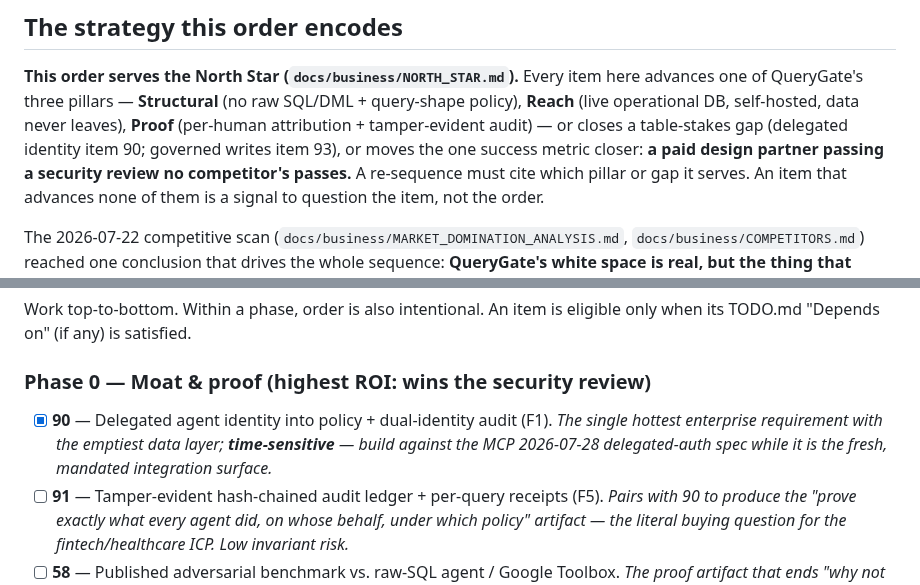
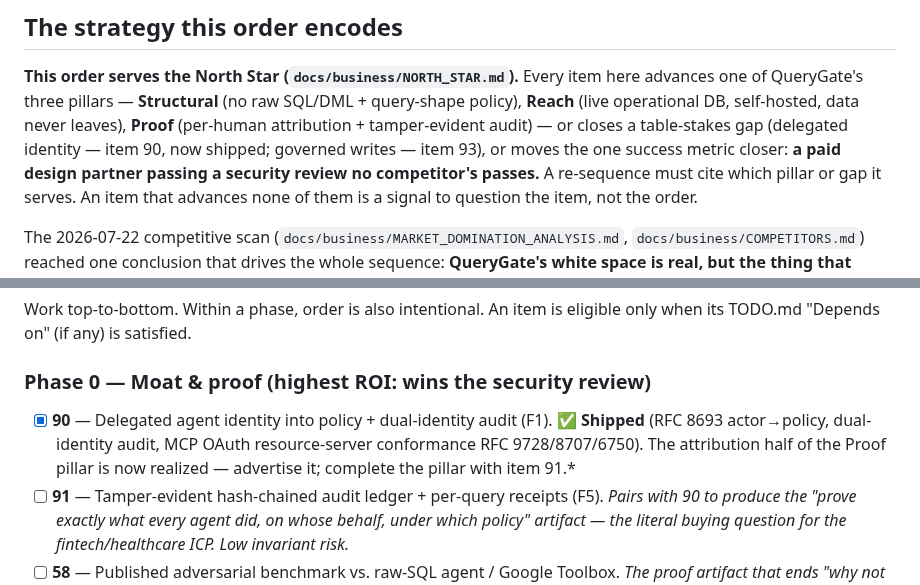
Before and after one commit to AmitNakash95/querygate, a Markdown page: ROADMAP.md, 2 parts joined by grey strips. Drawn GitHub-style.

Commit message:
Correct posture: item 90 (delegated identity) shipped, not a gap
Item 90 (delegated agent identity + dual-identity audit + MCP OAuth
resource-server conformance) shipped and archived (PR #19, phases 1-2) between
the initial competitive scan and now. The North Star and briefs still framed it
as an unbuilt "table-stakes gap we're behind on" — factually wrong and exactly
the drift the North Star exists to catch. Corrected across all artifacts:

- NORTH_STAR: delegated identity moved gap -> realized strength (Proof pillar's
  attribution half); the sole remaining table-stakes gap is governed writes
  (item 93); item 91 completes Proof, item 92 precedes 93.
- COMPETITOR_GOOGLE_TOOLBOX: identity rating flipped 5->8 (QG leads; item 90
  carries the human into policy + audits both, beyond Toolbox parameter-binding);
  Decision now "advertise the shipped strength," not "raise urgency."
- COMPETITOR_WAREHOUSE_NATIVE: split identity into "into DB engine RBAC"
  (warehouse-native still leads, engine-owned) vs "into applied policy + audit"
  (now tied, item 90 shipped); Decision presses the reach advantage.
- COMPETITOR_MICROSOFT_DAB: identity rating 6->7; note item 90 shipped.
- COMPETITORS index: standing paragraph + build list updated.
- MARKET_DOMINATION_ANALYSIS: matrix F1 row gap->shipped; §2.6 and §5 corrected.
- ROADMAP: Phase 0 item 90 description marked shipped.

```diff
--- a/ROADMAP.md
+++ b/ROADMAP.md
@@ -23,8 +23,8 @@ them in, and why that order maximizes product growth and ROI.**
 here advances one of QueryGate's three pillars — **Structural** (no raw SQL/DML +
 query-shape policy), **Reach** (live operational DB, self-hosted, data never
 leaves), **Proof** (per-human attribution + tamper-evident audit) — or closes a
-table-stakes gap (delegated identity item 90; governed writes item 93), or moves
-the one success metric closer: **a paid design partner passing a security review
+table-stakes gap (delegated identity — item 90, now shipped; governed writes —
+item 93), or moves the one success metric closer: **a paid design partner passing a security review
 no competitor's passes.** A re-sequence must cite which pillar or gap it serves.
 An item that advances none of them is a signal to question the item, not the
 order.
@@ -64,9 +64,9 @@ eligible only when its TODO.md "Depends on" (if any) is satisfied.
 ### Phase 0 — Moat & proof (highest ROI: wins the security review)
 
 - [x] **90** — Delegated agent identity into policy + dual-identity audit (F1).
-  *The single hottest enterprise requirement with the emptiest data layer;
-  **time-sensitive** — build against the MCP 2026-07-28 delegated-auth spec
-  while it is the fresh, mandated integration surface.*
+  ✅ **Shipped** (RFC 8693 actor→policy, dual-identity audit, MCP OAuth
+  resource-server conformance RFC 9728/8707/6750). The attribution half of the
+  Proof pillar is now realized — advertise it; complete the pillar with item 91.*
 - [ ] **91** — Tamper-evident hash-chained audit ledger + per-query receipts
   (F5). *Pairs with 90 to produce the "prove exactly what every agent did, on
   whose behalf, under which policy" artifact — the literal buying question for
```
